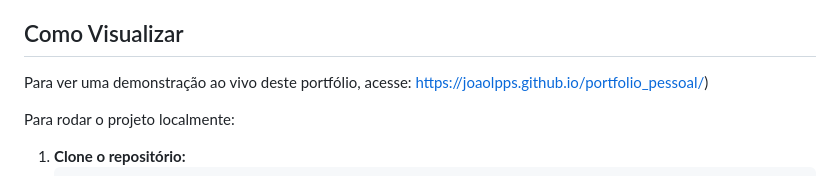
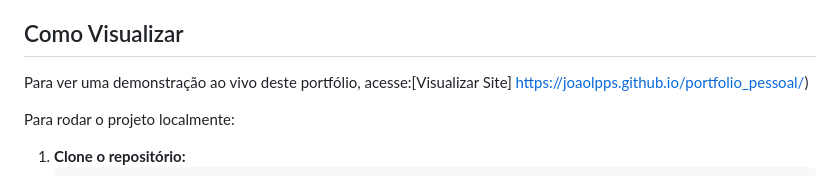
Before and after one commit to joaolpps/portfolio_pessoal, a Markdown page: README.md, the part around the change. Drawn GitHub-style.

```diff
--- a/README.md
+++ b/README.md
@@ -40,7 +40,7 @@ Este projeto foi desenvolvido utilizando as seguintes tecnologias:
     * `Iconify`: Ícones adicionais (ex: Instagram, E-mail).
 ## Como Visualizar
 
-Para ver uma demonstração ao vivo deste portfólio, acesse:
+Para ver uma demonstração ao vivo deste portfólio, acesse:[Visualizar Site]
 https://joaolpps.github.io/portfolio_pessoal/)
 
 Para rodar o projeto localmente:
```
